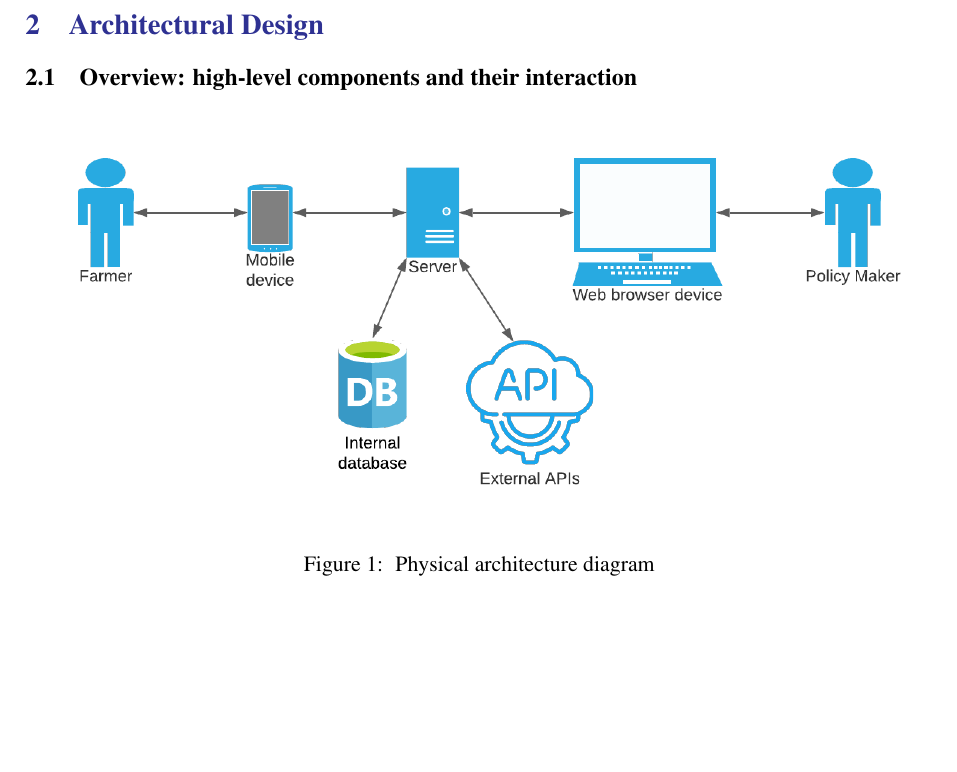
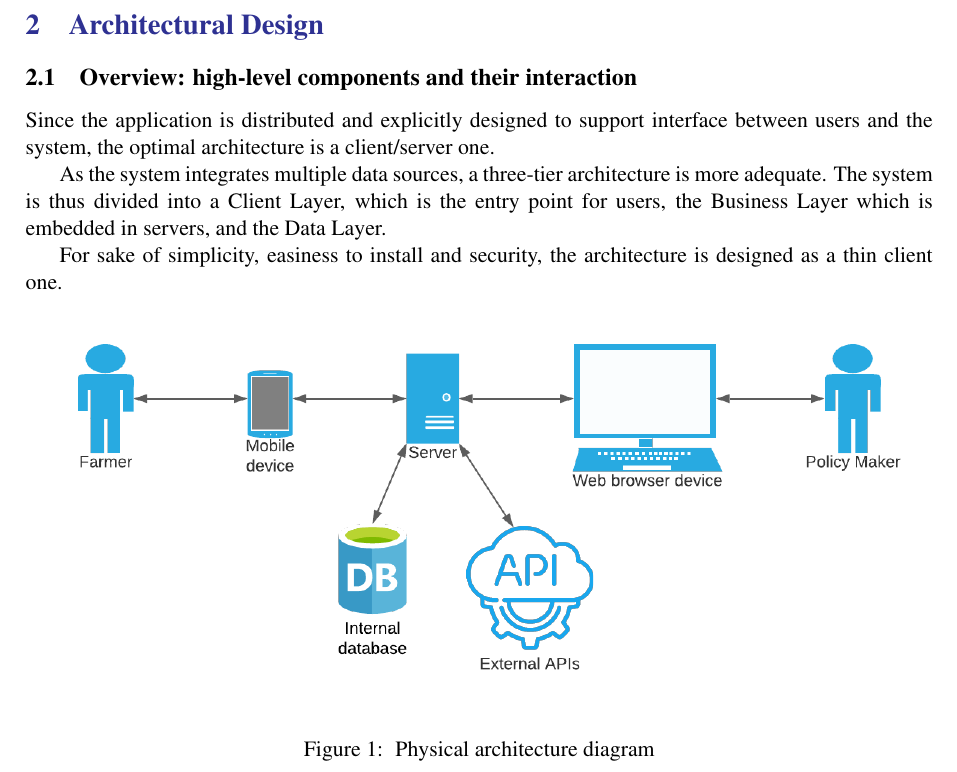
Before and after one commit to thekalipo/DeParcevauxPouliquen, a LaTeX document (ddlatex/main.tex, which reads ddlatex/Files/archidesign.tex): part of page 9 of 16, cut so that both start at the same text, the shorter picture padded with empty space. Compiled offline with pdfLaTeX.

Commit message:
architecture choices explanation

```diff
--- a/ddlatex/Files/archidesign.tex
+++ b/ddlatex/Files/archidesign.tex
@@ -1,5 +1,10 @@
 \subsection{Overview: high-level components and their interaction}
 
+Since the application is distributed and explicitly designed to support interface between users and the system, the optimal architecture is a client/server one.
+
+As the system integrates multiple data sources, a three-tier architecture is more adequate. The system is thus divided into a Client Layer, which is the entry point for users, the Business Layer which is embedded in servers, and the Data Layer.
+
+For sake of simplicity, easiness to install and security, the architecture is designed as a thin client one.
 
 \begin{figure} [!h]
 	\centering
```
